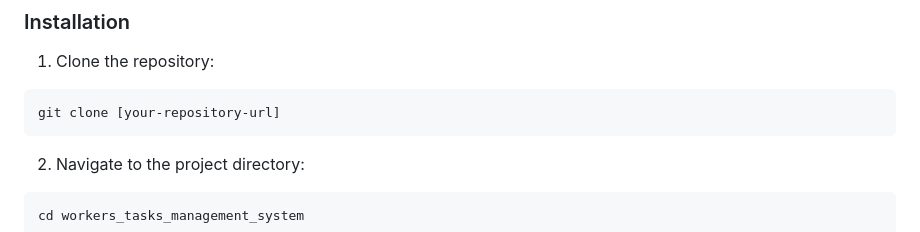
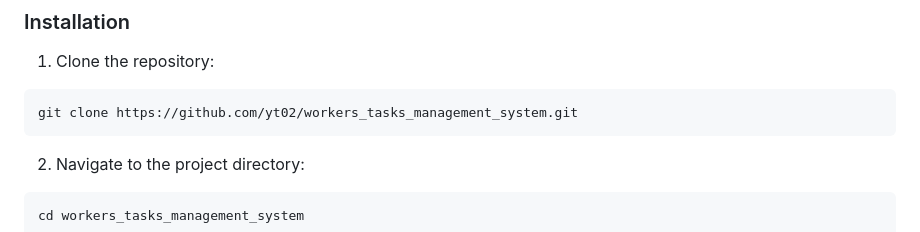
Before and after one commit to yt02/final_workers_tasks_management_system, a Markdown page: README.md, the part around the change. Rendered like a GitHub page.

````diff
--- a/README.md
+++ b/README.md
@@ -88,7 +88,7 @@ The application uses the following API endpoints (configured in `app_config.dart
 
 1. Clone the repository:
 ```bash
-git clone [your-repository-url]
+git clone https://github.com/yt02/workers_tasks_management_system.git
 ```
 
 2. Navigate to the project directory:
````
